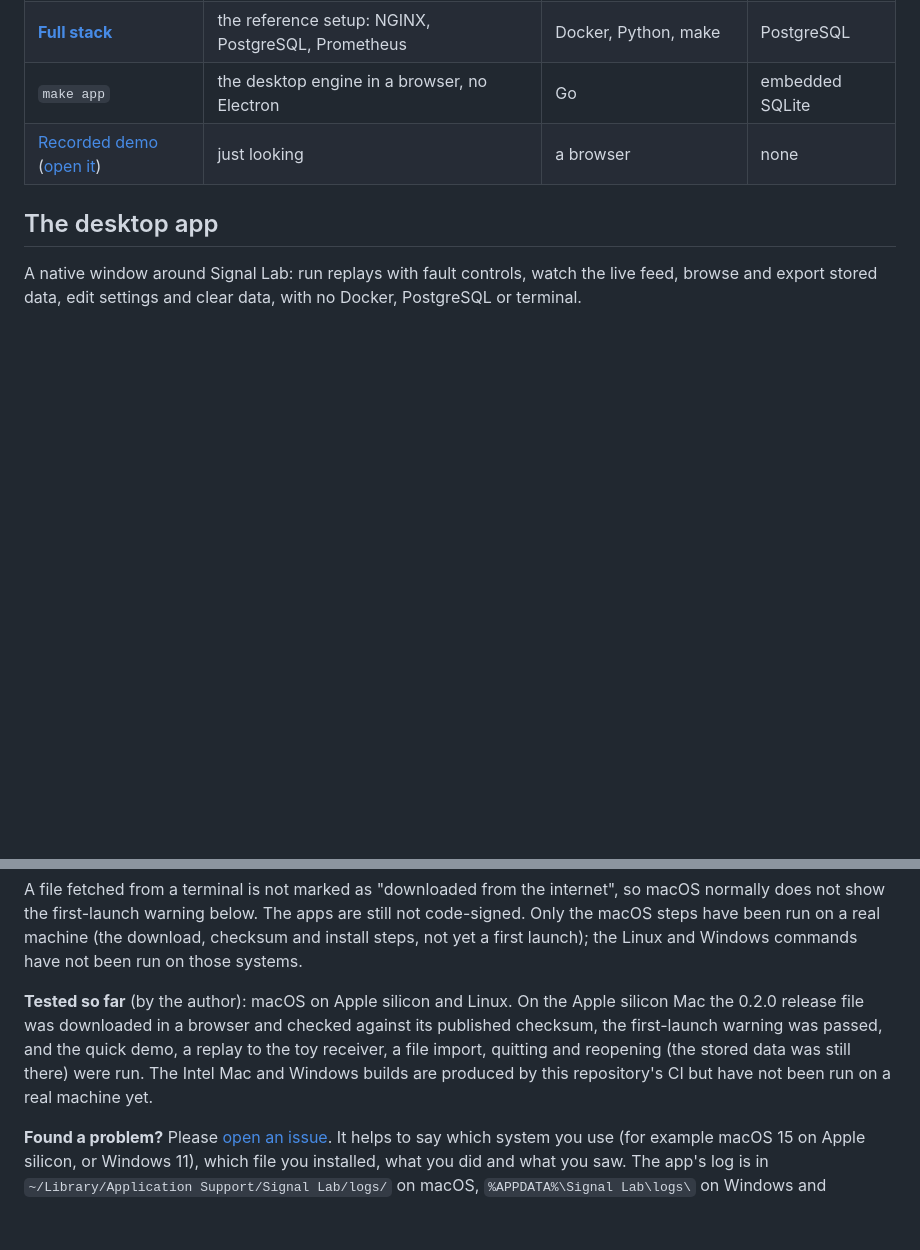
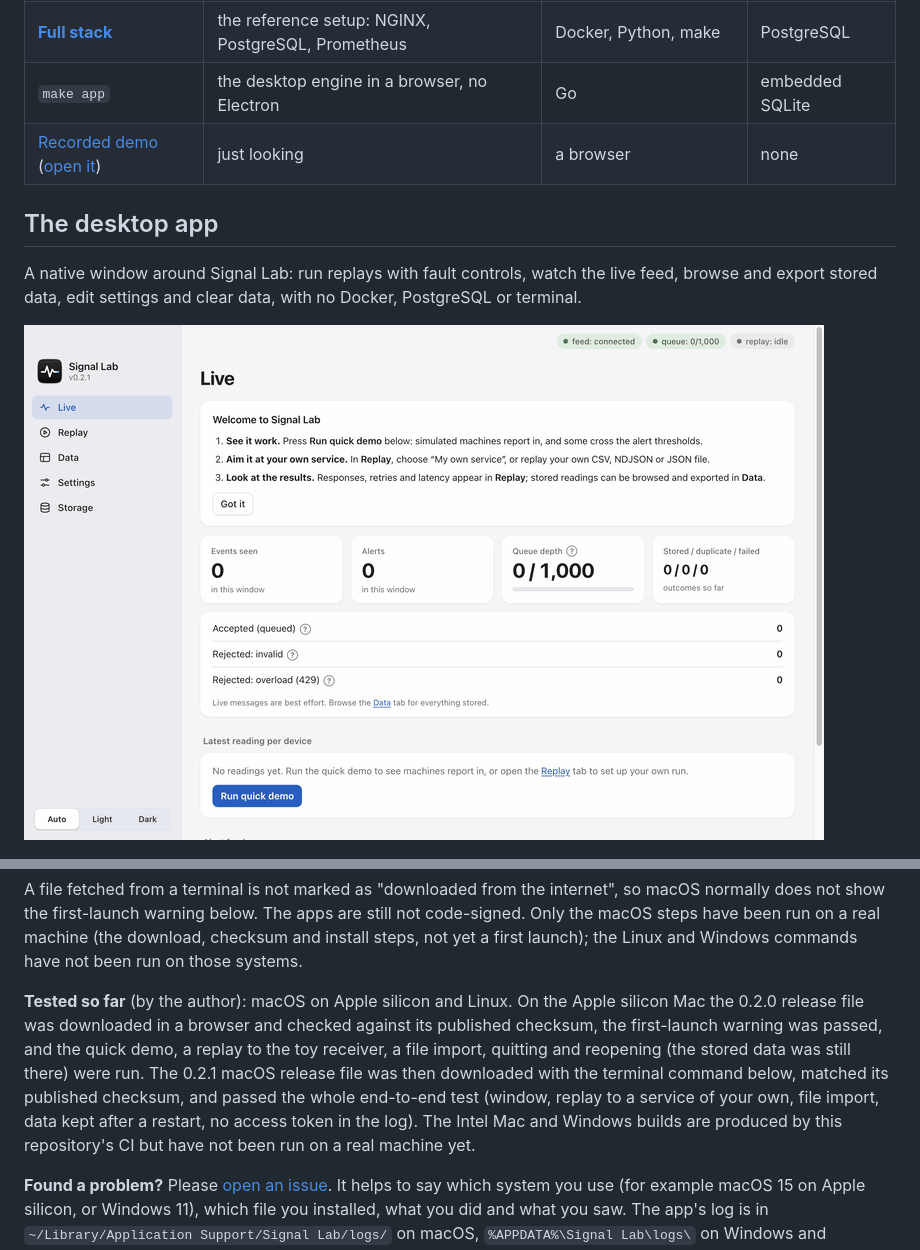
Before and after one commit to 7AZEM7assan/signal-lab, a Markdown page: README.md, 2 parts joined by grey strips. GitHub-like rendering; pictures changed too: docs/screenshots/app-demo.gif (added); blank space fills up the shorter version.

```diff
--- a/README.md
+++ b/README.md
@@ -29,6 +29,8 @@ Non-goals (kept out on purpose): Kubernetes, authentication and multi-tenancy, c
 
 A native window around Signal Lab: run replays with fault controls, watch the live feed, browse and
 export stored data, edit settings and clear data, with no Docker, PostgreSQL or terminal.
+
+![A short tour of the desktop app: the quick demo, a test record sent to a service, and dark mode](docs/screenshots/app-demo.gif)
 
 ![Replay tab of the desktop app](docs/screenshots/app-replay.png)
 
@@ -107,9 +109,12 @@ launch); the Linux and Windows commands have not been run on those systems.
 
 **Tested so far** (by the author): macOS on Apple silicon and Linux. On the Apple silicon Mac the
 0.2.0 release file was downloaded in a browser and checked against its published checksum, the
-first-launch warning was passed, and the quick demo, a replay to the toy receiver, a file
-import, quitting and reopening (the stored data was still there) were run. The Intel Mac and
-Windows builds are produced by this repository's CI but have not been run on a real machine yet.
+first-launch warning was passed, and the quick demo, a replay to the toy receiver, a file import,
+quitting and reopening (the stored data was still there) were run. The 0.2.1 macOS release file was
+then downloaded with the terminal command below, matched its published checksum, and passed the
+whole end-to-end test (window, replay to a service of your own, file import, data kept after a
+restart, no access token in the log). The Intel Mac and Windows builds are produced by this
+repository's CI but have not been run on a real machine yet.
 
 **Found a problem?** Please [open an issue](https://github.com/7AZEM7assan/signal-lab/issues/new/choose).
 It helps to say which system you use (for example macOS 15 on Apple silicon, or Windows 11), which
```
Also changed, not shown: desktop/README.md (+3 -3 lines), docs/social-preview.png (added), 2 other files.
